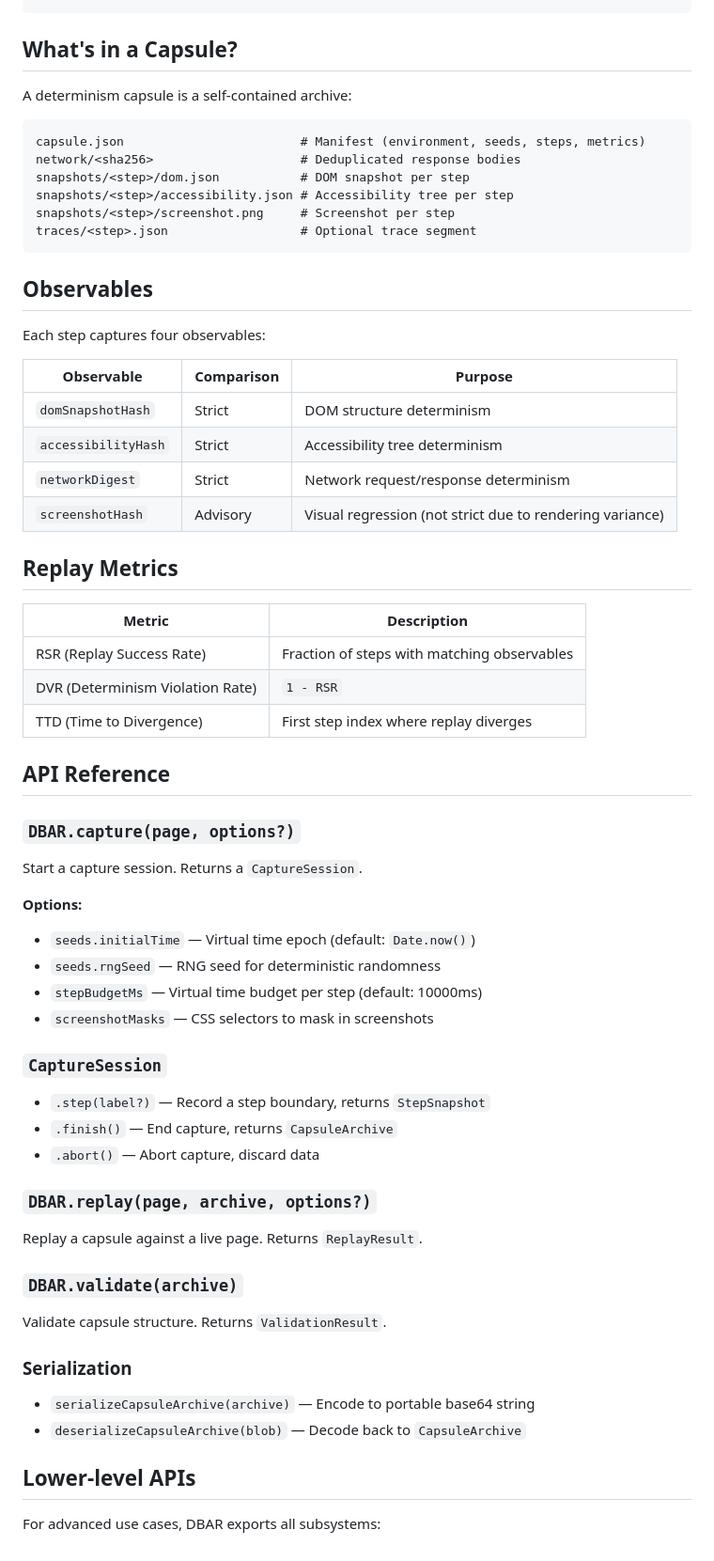
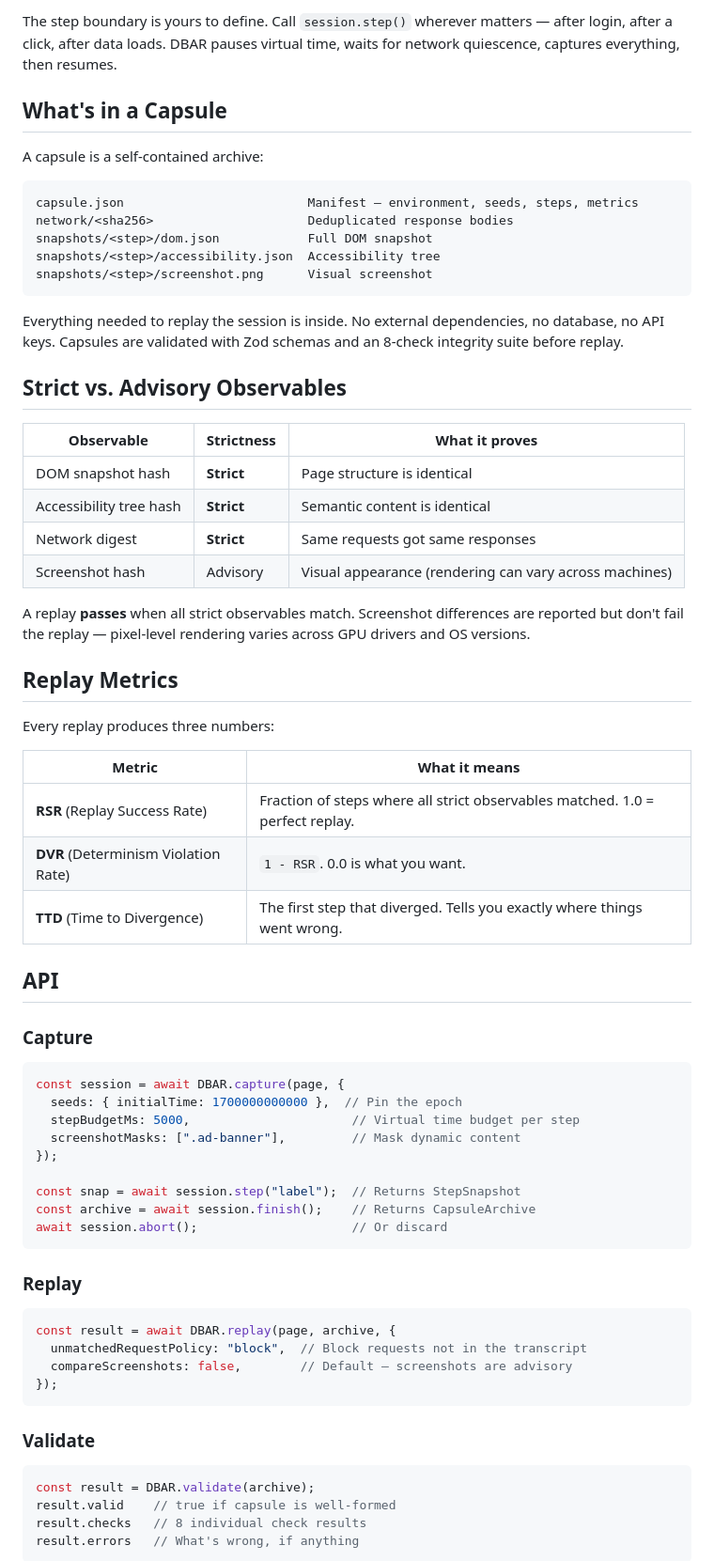
Before and after one commit to pyyush/dbar, a Markdown page: README.md, the part around one of its changes. Shown at 94% size. Rendered like a GitHub page.

````diff
--- a/README.md
+++ b/README.md
@@ -66,64 +71,71 @@ console.log(result.checks);    // individual check results
+The step boundary is yours to define. Call `session.step()` wherever matters — after login, after a click, after data loads. DBAR pauses virtual time, waits for network quiescence, captures everything, then resumes.
+
+## What's in a Capsule
+
+A capsule is a self-contained archive:
+
+```
+capsule.json                         Manifest — environment, seeds, steps, metrics
+network/<sha256>                     Deduplicated response bodies
+snapshots/<step>/dom.json            Full DOM snapshot
+snapshots/<step>/accessibility.json  Accessibility tree
+snapshots/<step>/screenshot.png      Visual screenshot
 ```
 
-## What's in a Capsule?
+Everything needed to replay the session is inside. No external dependencies, no database, no API keys. Capsules are validated with Zod schemas and an 8-check integrity suite before replay.
 
-A determinism capsule is a self-contained archive:
+## Strict vs. Advisory Observables
 
-```
-capsule.json                        # Manifest (environment, seeds, steps, metrics)
-network/<sha256>                    # Deduplicated response bodies
-snapshots/<step>/dom.json           # DOM snapshot per step
-snapshots/<step>/accessibility.json # Accessibility tree per step
-snapshots/<step>/screenshot.png     # Screenshot per step
-traces/<step>.json                  # Optional trace segment
-```
+| Observable | Strictness | What it proves |
+|-----------|-----------|----------------|
+| DOM snapshot hash | **Strict** | Page structure is identical |
+| Accessibility tree hash | **Strict** | Semantic content is identical |
+| Network digest | **Strict** | Same requests got same responses |
+| Screenshot hash | Advisory | Visual appearance (rendering can vary across machines) |
 
-## Observables
-
-Each step captures four observables:
-
-| Observable | Comparison | Purpose |
-|-----------|-----------|---------|
-| `domSnapshotHash` | Strict | DOM structure determinism |
-| `accessibilityHash` | Strict | Accessibility tree determinism |
-| `networkDigest` | Strict | Network request/response determinism |
-| `screenshotHash` | Advisory | Visual regression (not strict due to rendering variance) |
+A replay **passes** when all strict observables match. Screenshot differences are reported but don't fail the replay — pixel-level rendering varies across GPU drivers and OS versions.
 
 ## Replay Metrics
 
-| Metric | Description |
-|--------|------------|
-| RSR (Replay Success Rate) | Fraction of steps with matching observables |
-| DVR (Determinism Violation Rate) | `1 - RSR` |
-| TTD (Time to Divergence) | First step index where replay diverges |
+Every replay produces three numbers:
 
-## API Reference
+| Metric | What it means |
+|--------|--------------|
+| **RSR** (Replay Success Rate) | Fraction of steps where all strict observables matched. 1.0 = perfect replay. |
+| **DVR** (Determinism Violation Rate) | `1 - RSR`. 0.0 is what you want. |
+| **TTD** (Time to Divergence) | The first step that diverged. Tells you exactly where things went wrong. |
 
-### `DBAR.capture(page, options?)`
-Start a capture session. Returns a `CaptureSession`.
+## API
 
-**Options:**
-- `seeds.initialTime` — Virtual time epoch (default: `Date.now()`)
-- `seeds.rngSeed` — RNG seed for deterministic randomness
-- `stepBudgetMs` — Virtual time budget per step (default: 10000ms)
-- `screenshotMasks` — CSS selectors to mask in screenshots
+### Capture
 
-### `CaptureSession`
-- `.step(label?)` — Record a step boundary, returns `StepSnapshot`
-- `.finish()` — End capture, returns `CapsuleArchive`
-- `.abort()` — Abort capture, discard data
+```ts
+const session = await DBAR.capture(page, {
+  seeds: { initialTime: 1700000000000 },  // Pin the epoch
+  stepBudgetMs: 5000,                      // Virtual time budget per step
+  screenshotMasks: [".ad-banner"],         // Mask dynamic content
+});
 
-### `DBAR.replay(page, archive, options?)`
-Replay a capsule against a live page. Returns `ReplayResult`.
+const snap = await session.step("label");  // Returns StepSnapshot
+const archive = await session.finish();    // Returns CapsuleArchive
+await session.abort();                     // Or discard
+```
 
-### `DBAR.validate(archive)`
-Validate capsule structure. Returns `ValidationResult`.
+### Replay
 
-### Serialization
-- `serializeCapsuleArchive(archive)` — Encode to portable base64 string
-- `deserializeCapsuleArchive(blob)` — Decode back to `CapsuleArchive`
+```ts
+const result = await DBAR.replay(page, archive, {
+  unmatchedRequestPolicy: "block",  // Block requests not in the transcript
+  compareScreenshots: false,        // Default — screenshots are advisory
+});
+```
 
-## Lower-level APIs
+### Validate
 
-For advanced use cases, DBAR exports all subsystems:
+```ts
+const result = DBAR.validate(archive);
+result.valid    // true if capsule is well-formed
+result.checks   // 8 individual check results
+result.errors   // What's wrong, if anything
+```
 
````
Also changed, not shown: other parts of README.md (+72 -36 lines).
